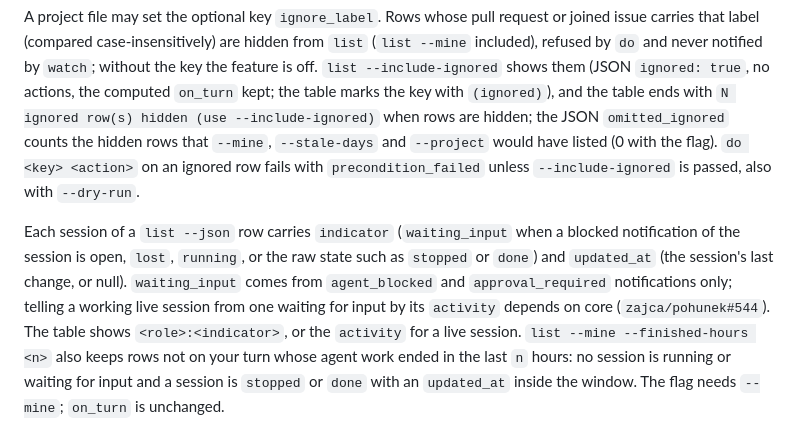
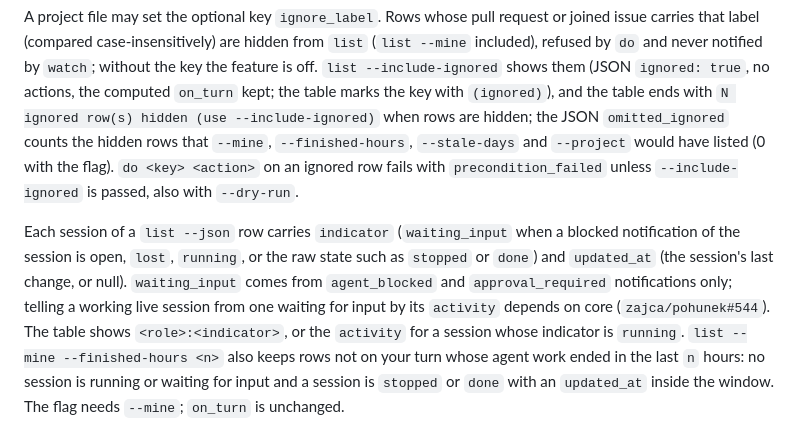
Before and after one commit to zajca/pohunek-work, a Markdown page: plugin/README.md, the part around the change. GitHub-like rendering.

Commit message:
Align list docs with the session label and omitted_ignored rules

```diff
--- a/plugin/README.md
+++ b/plugin/README.md
@@ -33,8 +33,8 @@ or joined issue carries that label (compared case-insensitively) are hidden from
 without the key the feature is off. `list --include-ignored` shows them (JSON
 `ignored: true`, no actions, the computed `on_turn` kept; the table marks the key with `(ignored)`), and the table ends
 with `N ignored row(s) hidden (use --include-ignored)` when rows are hidden; the
-JSON `omitted_ignored` counts the hidden rows that `--mine`, `--stale-days` and
-`--project` would have listed (0 with the flag). `do <key> <action>` on an
+JSON `omitted_ignored` counts the hidden rows that `--mine`, `--finished-hours`,
+`--stale-days` and `--project` would have listed (0 with the flag). `do <key> <action>` on an
 ignored row fails with `precondition_failed` unless `--include-ignored` is
 passed, also with `--dry-run`.
 
@@ -44,7 +44,7 @@ such as `stopped` or `done`) and `updated_at` (the session's last change, or
 null). `waiting_input` comes from `agent_blocked` and `approval_required`
 notifications only; telling a working live session from one waiting for input by
 its `activity` depends on core (`zajca/pohunek#544`). The table shows
-`<role>:<indicator>`, or the `activity` for a live session.
+`<role>:<indicator>`, or the `activity` for a session whose indicator is `running`.
 `list --mine --finished-hours <n>` also keeps rows not on your turn whose agent
 work ended in the last `n` hours: no session is running or waiting for input and
 a session is `stopped` or `done` with an `updated_at` inside the window. The
```
Also changed, not shown: plugin/docs/rfc.md (+4 -4 lines), plugin/docs/tui-plan.md (+1 -1 lines).
